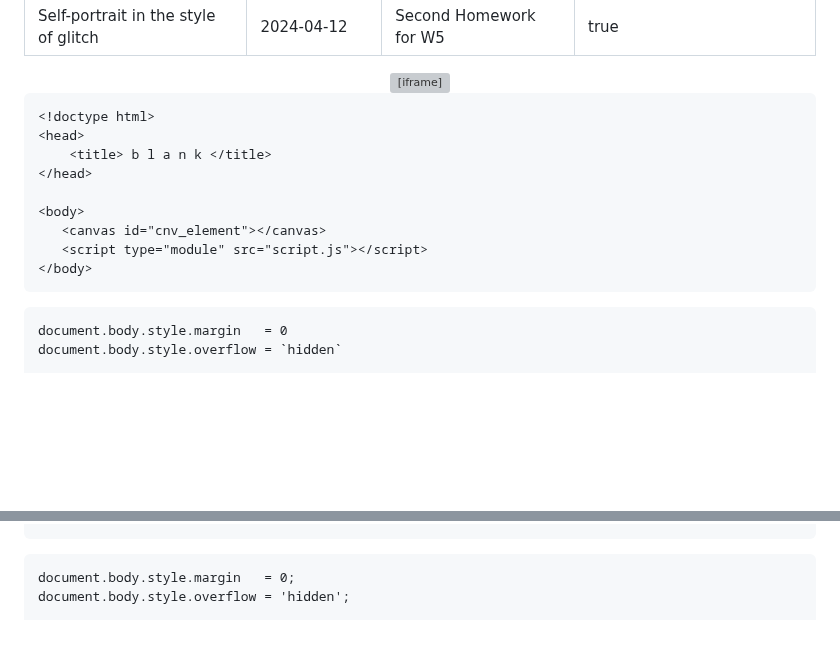
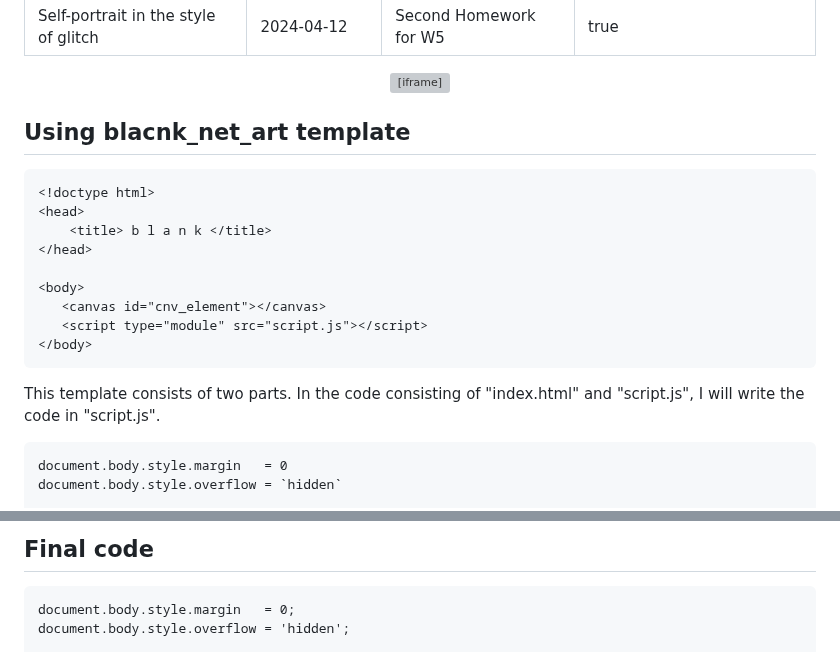
Before and after one commit to s4002155/CCS_Blog, a Markdown page: posts/week5_HW_2.md, 2 parts joined by grey strips. Drawn GitHub-style; blank space fills up the shorter version; grey boxes are pictures that could not be loaded.

````diff
--- a/posts/week5_HW_2.md
+++ b/posts/week5_HW_2.md
@@ -8,6 +8,8 @@ disable_html_sanitization: true
 <div align="center">
 <iframe src="https://s4002155-blank-net-a-59.deno.dev/" width="600px" height="800px"></iframe>
 </div>
+
+## Using blacnk_net_art template
 
 ``` index.html
 <!doctype html>
@@ -20,6 +22,8 @@ disable_html_sanitization: true
    <script type="module" src="script.js"></script>
 </body>
 ```
+
+This template consists of two parts. In the code consisting of "index.html" and "script.js", I will write the code in "script.js".
 
 ```
 document.body.style.margin   = 0
@@ -50,3 +216,4 @@ window.onresize = () => {
+## Final code
 ```script.js
 document.body.style.margin   = 0;
 document.body.style.overflow = 'hidden';
````
Also changed, not shown: other parts of posts/week5_HW_2.md (+162 -0 lines).
